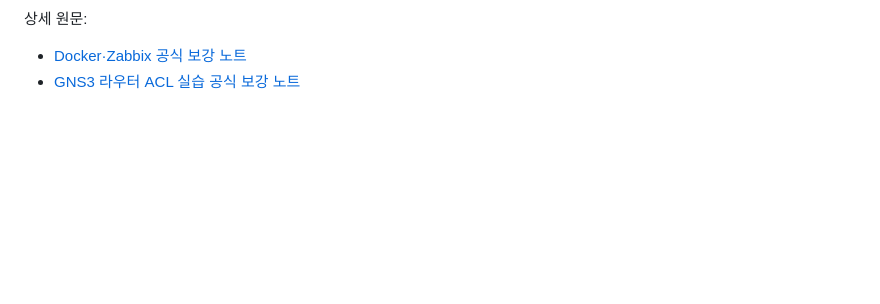
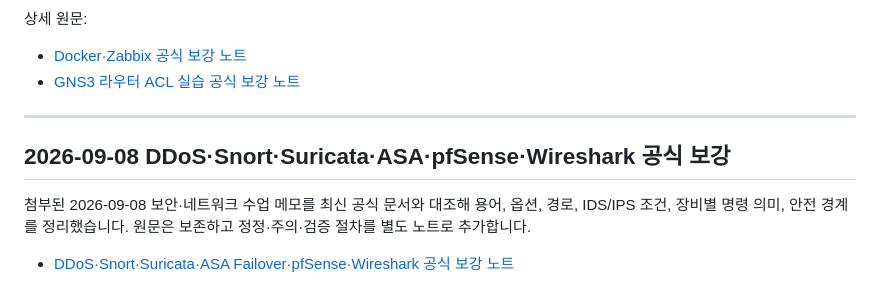
Before and after one commit to coding-jhj/SKT_ALEPH_STUDY_NOTE, a Markdown page: book/92-공식문서-보강.md, the part around the change. Drawn GitHub-style; blank space fills up the shorter version.

Commit message:
docs: link 2026-09-08 security lab official supplement

```diff
--- a/book/92-공식문서-보강.md
+++ b/book/92-공식문서-보강.md
@@ -197,3 +197,11 @@ sudo ausearch -m avc -ts recent    # 무엇이 막혔는지 확인
 
 - [Docker·Zabbix 공식 보강 노트](../notes/2026-08-31_Docker-Zabbix-공식보강.md)
 - [GNS3 라우터 ACL 실습 공식 보강 노트](../notes/2026-08-31_GNS3-라우터-ACL-실습-공식보강.md)
+
+---
+
+## 2026-09-08 DDoS·Snort·Suricata·ASA·pfSense·Wireshark 공식 보강
+
+첨부된 2026-09-08 보안·네트워크 수업 메모를 최신 공식 문서와 대조해 용어, 옵션, 경로, IDS/IPS 조건, 장비별 명령 의미, 안전 경계를 정리했습니다. 원문은 보존하고 정정·주의·검증 절차를 별도 노트로 추가합니다.
+
+- [DDoS·Snort·Suricata·ASA Failover·pfSense·Wireshark 공식 보강 노트](../notes/2026-09-08_DDoS-Snort-Suricata-ASA-Failover-pfSense-Wireshark-공식보강.md)
```
